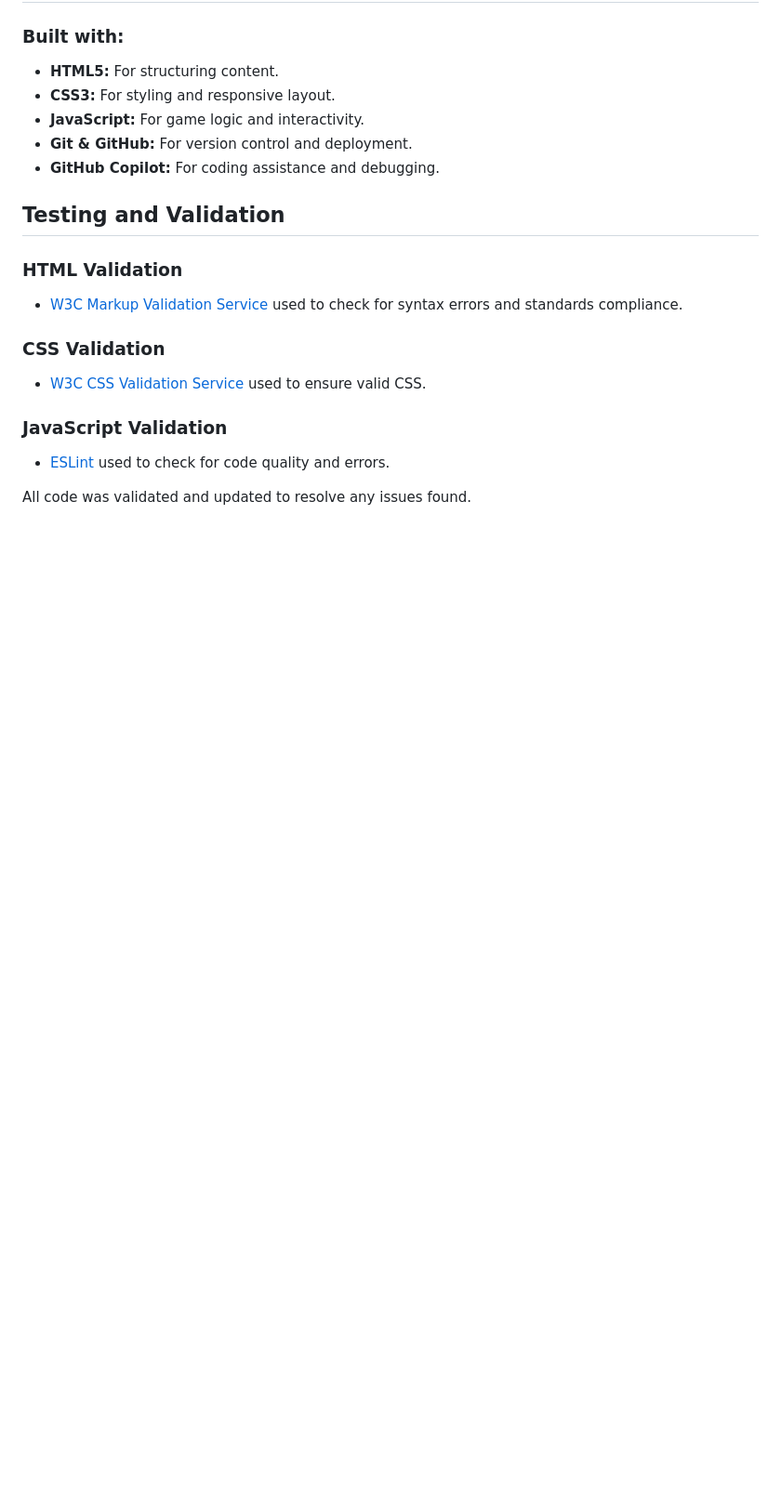
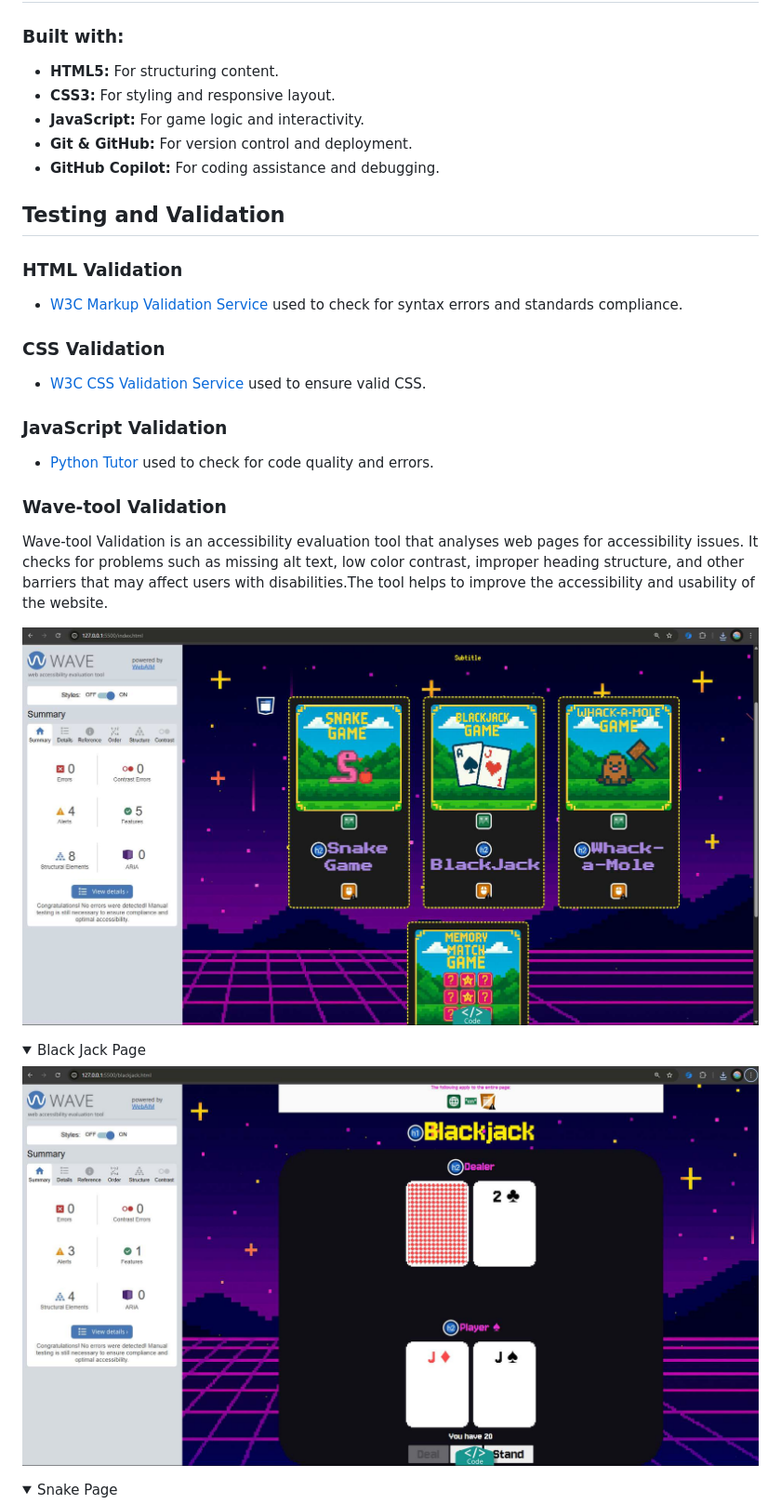
Before and after one commit to wen-l-liu/hackathon-pixels, a Markdown page: README.md, the part around one of its changes. Shown at 93% size. Drawn GitHub-style; pictures changed too: assets/documentation/wave-blackjack.jpg (added), assets/documentation/wave-home.jpg (added); folded sections open; blank space fills up the shorter version.

Commit message:
Readme for wave evalutation

```diff
--- a/README.md
+++ b/README.md
@@ -128,6 +128,20 @@ To deploy updates:
 - [W3C CSS Validation Service](https://jigsaw.w3.org/css-validator/) used to ensure valid CSS.
 
 ### JavaScript Validation
-- [ESLint](https://eslint.org/) used to check for code quality and errors.
+- [Python Tutor](https://pythontutor.com/javascript.html) used to check for code quality and errors.
 
-All code was validated and updated to resolve any issues found.
+### Wave-tool Validation
+Wave-tool Validation is an accessibility evaluation tool that analyses web pages for accessibility issues.
+It checks for problems such as missing alt text, low color contrast, improper heading structure, and other barriers that may affect users with disabilities.The tool helps to improve the accessibility and usability of the website.
+
+![Home Page)](assets/documentation/wave-home.jpg)
+
+<details>
+<summary>Black Jack Page</summary>
+
+![Black Jack](assets/documentation/wave-blackjack.jpg)
+
+</details>
+<details>
+<summary>Snake Page</summary>
+
```
Also changed, not shown: other parts of README.md (+11 -0 lines), assets/documentation/wave-mole.jpg (added), 2 other files.
